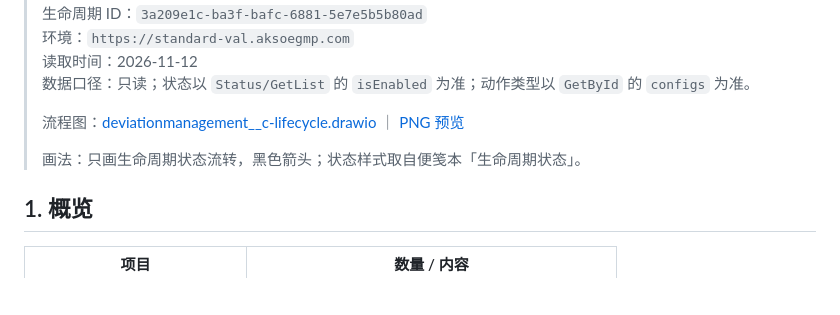
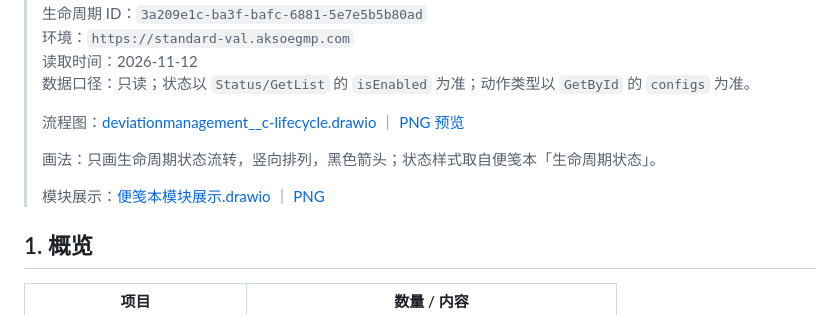
Before and after one commit to jizi-dragon/akso-workbench, a Markdown page: docs/analysis/deviationmanagement__c-lifecycle.md, the part around the change. Drawn GitHub-style; blank space fills up the shorter version.

Commit message:
docs(analysis): 竖向重绘生命周期图并展示便笺本模块

```diff
--- a/docs/analysis/deviationmanagement__c-lifecycle.md
+++ b/docs/analysis/deviationmanagement__c-lifecycle.md
@@ -10,7 +10,9 @@
 >
 > 流程图：[deviationmanagement__c-lifecycle.drawio](deviationmanagement__c-lifecycle.drawio) ｜ [PNG 预览](deviationmanagement__c-lifecycle.png)
 >
-> 画法：只画生命周期状态流转，黑色箭头；状态样式取自便笺本「生命周期状态」。
+> 画法：只画生命周期状态流转，竖向排列，黑色箭头；状态样式取自便笺本「生命周期状态」。
+>
+> 模块展示：[便笺本模块展示.drawio](便笺本模块展示.drawio) ｜ [PNG](便笺本模块展示.png)
 
 ## 1. 概览
 
```
Also changed, not shown: docs/analysis/deviationmanagement__c-lifecycle.png, docs/analysis/便笺本模块展示.png (added), 2 other files.
